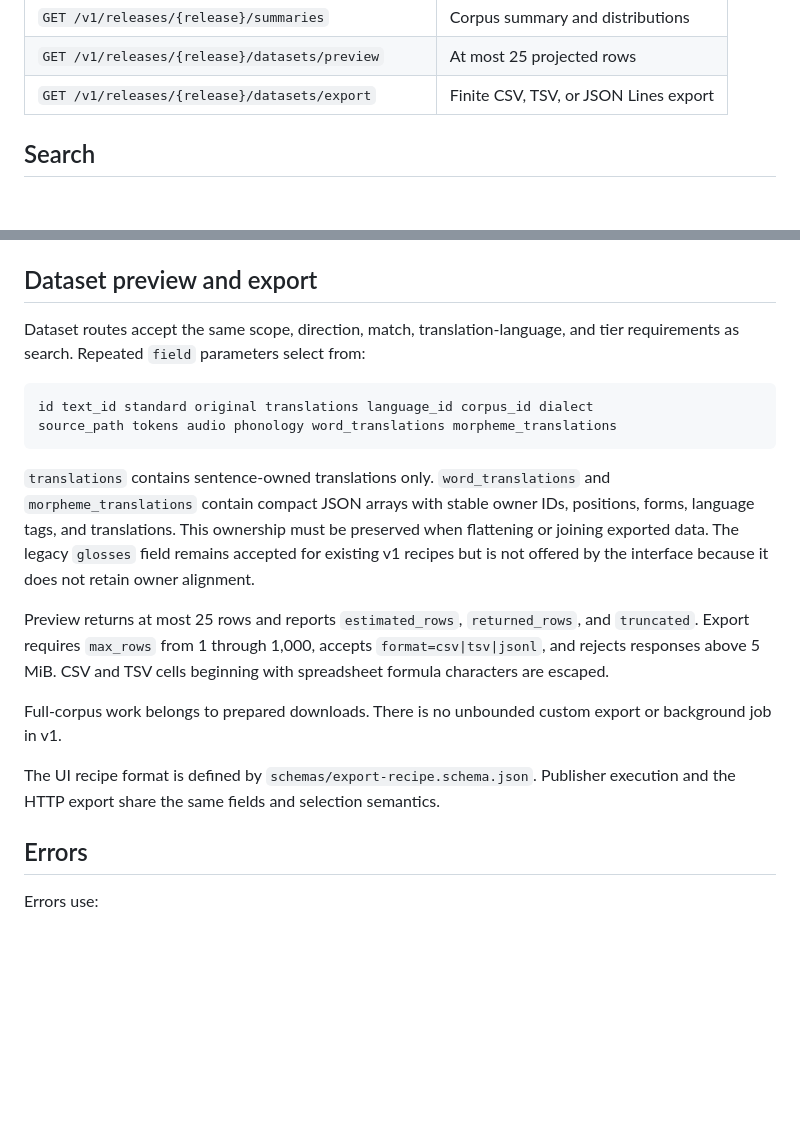
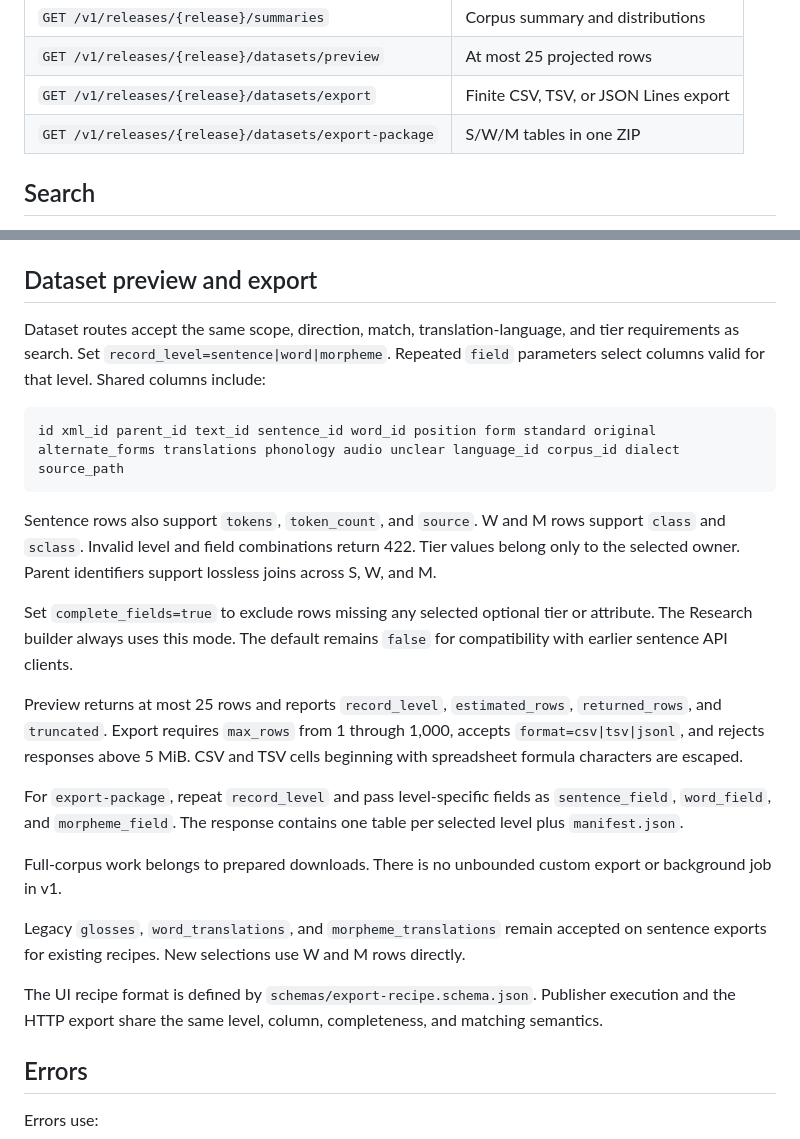
Before and after one commit to FormosanBank/kakarayan, a Markdown page: docs/api.md, 2 parts joined by grey strips. Drawn GitHub-style; blank space fills up the shorter version.

Commit message:
docs: define XML level dataset contract

````diff
--- a/docs/api.md
+++ b/docs/api.md
@@ -65,6 +65,7 @@ Each document uses the envelope in `schemas/static-api.schema.json`. Consumers r
 | `GET /v1/releases/{release}/summaries` | Corpus summary and distributions |
 | `GET /v1/releases/{release}/datasets/preview` | At most 25 projected rows |
 | `GET /v1/releases/{release}/datasets/export` | Finite CSV, TSV, or JSON Lines export |
+| `GET /v1/releases/{release}/datasets/export-package` | S/W/M tables in one ZIP |
 
 ## Search
 
@@ -105,29 +106,39 @@ records.
 ## Dataset preview and export
 
 Dataset routes accept the same scope, direction, match, translation-language, and tier
-requirements as search. Repeated `field` parameters select from:
+requirements as search. Set `record_level=sentence|word|morpheme`. Repeated `field`
+parameters select columns valid for that level. Shared columns include:
 
 ```text
-id text_id standard original translations language_id corpus_id dialect
-source_path tokens audio phonology word_translations morpheme_translations
+id xml_id parent_id text_id sentence_id word_id position form standard original
+alternate_forms translations phonology audio unclear language_id corpus_id dialect source_path
 ```
 
-`translations` contains sentence-owned translations only. `word_translations` and
-`morpheme_translations` contain compact JSON arrays with stable owner IDs, positions,
-forms, language tags, and translations. This ownership must be preserved when flattening
-or joining exported data. The legacy `glosses` field remains accepted for existing v1
-recipes but is not offered by the interface because it does not retain owner alignment.
+Sentence rows also support `tokens`, `token_count`, and `source`. W and M rows support
+`class` and `sclass`. Invalid level and field combinations return 422. Tier values belong
+only to the selected owner. Parent identifiers support lossless joins across S, W, and M.
 
-Preview returns at most 25 rows and reports `estimated_rows`, `returned_rows`, and
-`truncated`. Export requires `max_rows` from 1 through 1,000, accepts `format=csv|tsv|jsonl`,
-and rejects responses above 5 MiB. CSV and TSV cells beginning with spreadsheet formula
-characters are escaped.
+Set `complete_fields=true` to exclude rows missing any selected optional tier or attribute.
+The Research builder always uses this mode. The default remains `false` for compatibility
+with earlier sentence API clients.
+
+Preview returns at most 25 rows and reports `record_level`, `estimated_rows`,
+`returned_rows`, and `truncated`. Export requires `max_rows` from 1 through 1,000, accepts
+`format=csv|tsv|jsonl`, and rejects responses above 5 MiB. CSV and TSV cells beginning with
+spreadsheet formula characters are escaped.
+
+For `export-package`, repeat `record_level` and pass level-specific fields as
+`sentence_field`, `word_field`, and `morpheme_field`. The response contains one table per
+selected level plus `manifest.json`.
 
 Full-corpus work belongs to prepared downloads. There is no unbounded custom export or
 background job in v1.
 
+Legacy `glosses`, `word_translations`, and `morpheme_translations` remain accepted on
+sentence exports for existing recipes. New selections use W and M rows directly.
+
 The UI recipe format is defined by `schemas/export-recipe.schema.json`. Publisher execution
-and the HTTP export share the same fields and selection semantics.
+and the HTTP export share the same level, column, completeness, and matching semantics.
 
 ## Errors
 
````
Also changed, not shown: docs/data-and-formats.md (+30 -31 lines).
